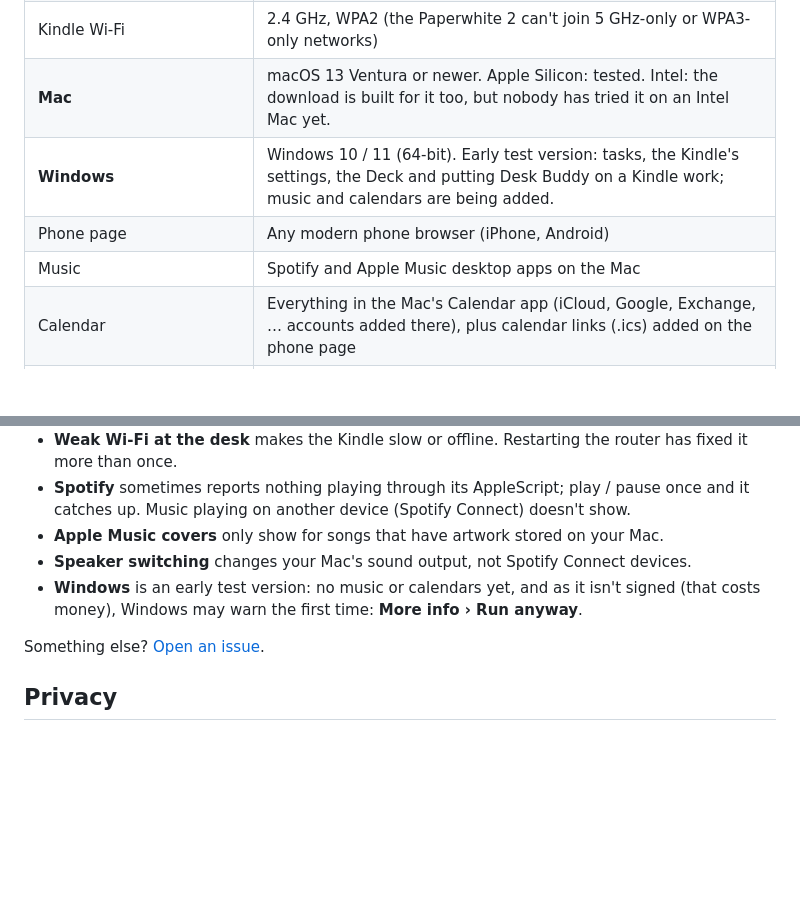
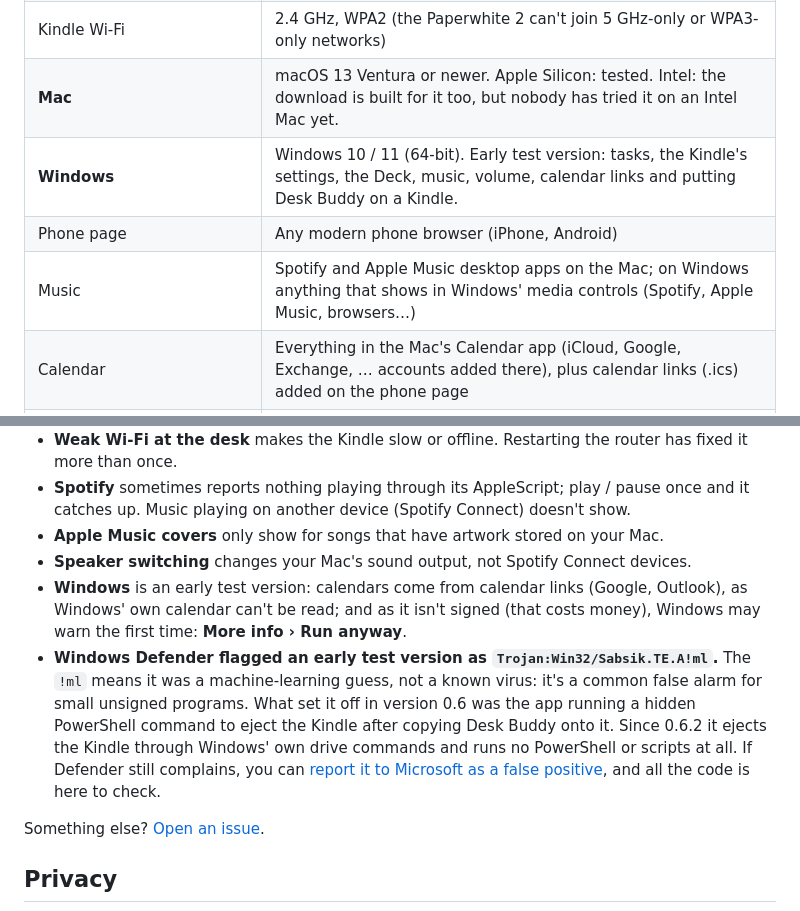
Before and after one commit to MantasEitk/desk-buddy, a Markdown page: README.md, 2 parts joined by grey strips. GitHub-like rendering; blank space fills up the shorter version.

Commit message:
readme: music and deck screenshots, note about the defender warning

```diff
--- a/README.md
+++ b/README.md
@@ -92,9 +94,9 @@ From then on: everything happens on the Mac (Desk Buddy in the menu bar) or on t
 | Jailbreak | The [kindlemodding.org](https://kindlemodding.org) jailbreak **with its hotfix** (it provides FBInk, the root helper and the script launcher Desk Buddy uses). KUAL isn't needed. |
 | Kindle Wi-Fi | 2.4 GHz, WPA2 (the Paperwhite 2 can't join 5 GHz-only or WPA3-only networks) |
 | **Mac** | macOS 13 Ventura or newer. Apple Silicon: tested. Intel: the download is built for it too, but nobody has tried it on an Intel Mac yet. |
-| **Windows** | Windows 10 / 11 (64-bit). Early test version: tasks, the Kindle's settings, the Deck and putting Desk Buddy on a Kindle work; music and calendars are being added. |
+| **Windows** | Windows 10 / 11 (64-bit). Early test version: tasks, the Kindle's settings, the Deck, music, volume, calendar links and putting Desk Buddy on a Kindle. |
 | Phone page | Any modern phone browser (iPhone, Android) |
-| Music | Spotify and Apple Music desktop apps on the Mac |
+| Music | Spotify and Apple Music desktop apps on the Mac; on Windows anything that shows in Windows' media controls (Spotify, Apple Music, browsers…) |
 | Calendar | Everything in the Mac's Calendar app (iCloud, Google, Exchange, … accounts added there), plus calendar links (.ics) added on the phone page |
 | Own cloud server | Cloudflare's free plan (Workers + D1) |
 
@@ -137,7 +139,8 @@ Desk Buddy grew from there, with a few bumps along the way:
 - **Spotify** sometimes reports nothing playing through its AppleScript; play / pause once and it catches up. Music playing on another device (Spotify Connect) doesn't show.
 - **Apple Music covers** only show for songs that have artwork stored on your Mac.
 - **Speaker switching** changes your Mac's sound output, not Spotify Connect devices.
-- **Windows** is an early test version: no music or calendars yet, and as it isn't signed (that costs money), Windows may warn the first time: **More info › Run anyway**.
+- **Windows** is an early test version: calendars come from calendar links (Google, Outlook), as Windows' own calendar can't be read; and as it isn't signed (that costs money), Windows may warn the first time: **More info › Run anyway**.
+- **Windows Defender flagged an early test version as `Trojan:Win32/Sabsik.TE.A!ml`.** The `!ml` means it was a machine-learning guess, not a known virus: it's a common false alarm for small unsigned programs. What set it off in version 0.6 was the app running a hidden PowerShell command to eject the Kindle after copying Desk Buddy onto it. Since 0.6.2 it ejects the Kindle through Windows' own drive commands and runs no PowerShell or scripts at all. If Defender still complains, you can [report it to Microsoft as a false positive](https://www.microsoft.com/en-us/wdsi/filesubmission), and all the code is here to check.
 
 Something else? [Open an issue](../../issues).
 
```
Also changed, not shown: other parts of README.md (+2 -0 lines), docs/deck.png (added), docs/music.png (added).
